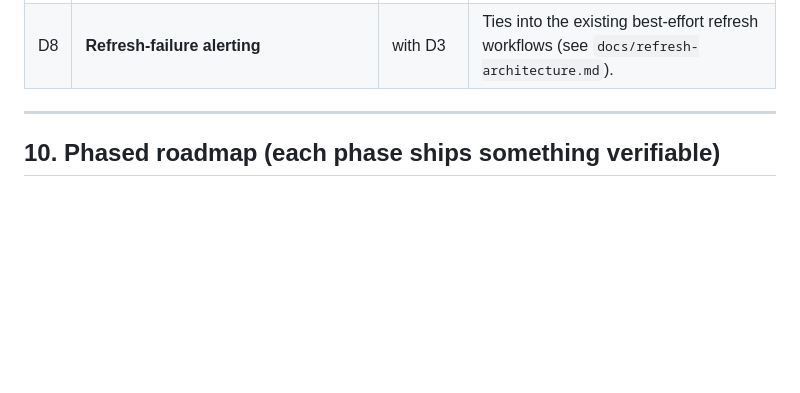
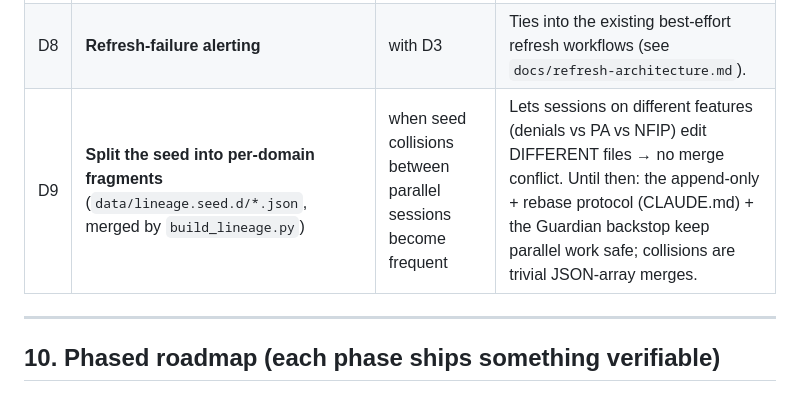
Before and after one commit to calebpaulsmith/DisasterParameters, a Markdown page: docs/lineage-plan.md, the part around the change. Drawn GitHub-style; blank space fills up the shorter version.

```diff
--- a/docs/lineage-plan.md
+++ b/docs/lineage-plan.md
@@ -293,6 +293,7 @@ built, not forgotten. When a phase lands, revisit this list.
 | D6 | **Generalized spec / skill** — a paste-into-other-repos prompt that builds this lineage view for *any* convoluted repo (Goal #4) | after v1 proves out | Abstract THIS doc once it's real. OpenLineage-shaped model is what makes it generalize. |
 | D7 | **Live API health probes everywhere** | Phase 4 | Only the browser-fetched sources (NWS/USGS/short recent) can be truly probed client-side. |
 | D8 | **Refresh-failure alerting** | with D3 | Ties into the existing best-effort refresh workflows (see `docs/refresh-architecture.md`). |
+| D9 | **Split the seed into per-domain fragments** (`data/lineage.seed.d/*.json`, merged by `build_lineage.py`) | when seed collisions between parallel sessions become frequent | Lets sessions on different features (denials vs PA vs NFIP) edit DIFFERENT files → no merge conflict. Until then: the append-only + rebase protocol (CLAUDE.md) + the Guardian backstop keep parallel work safe; collisions are trivial JSON-array merges. |
 
 ---
 
```
Also changed, not shown: CLAUDE.md (+12 -3 lines).
